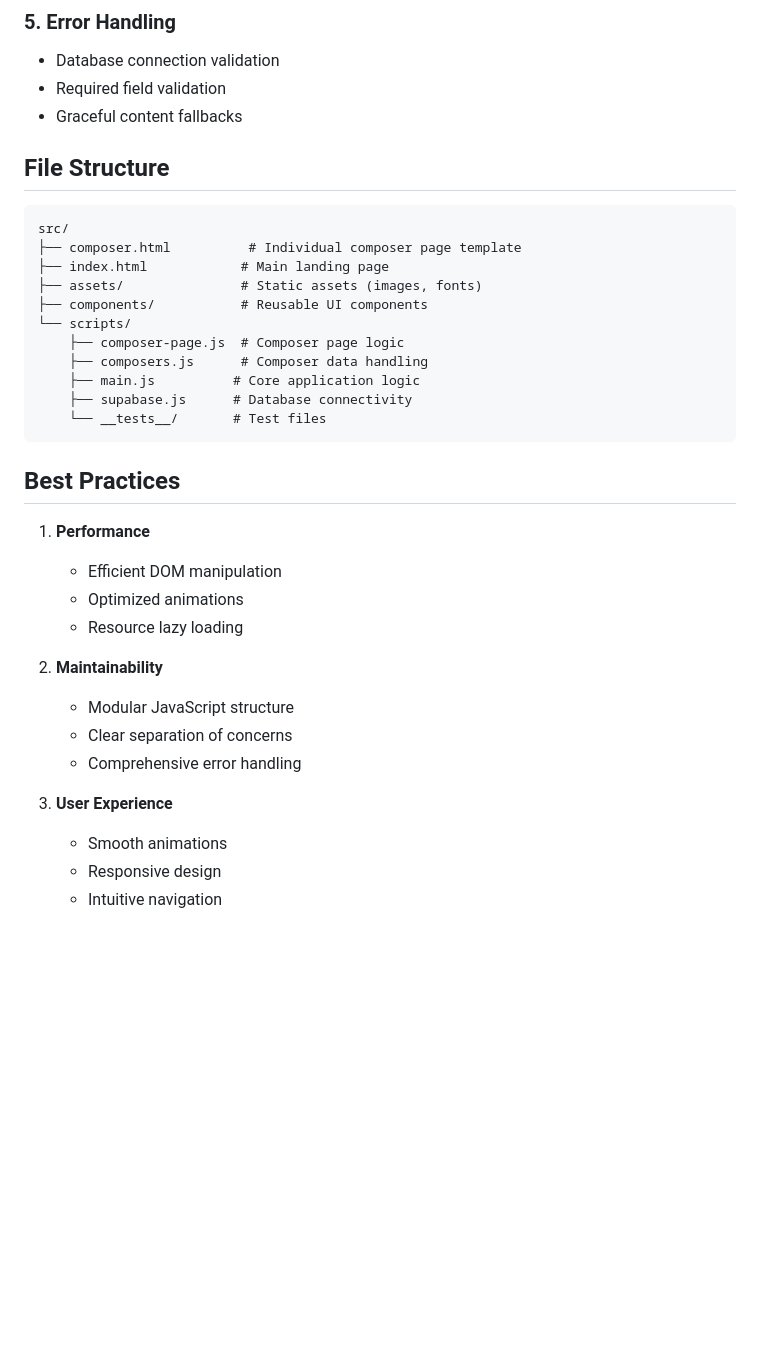
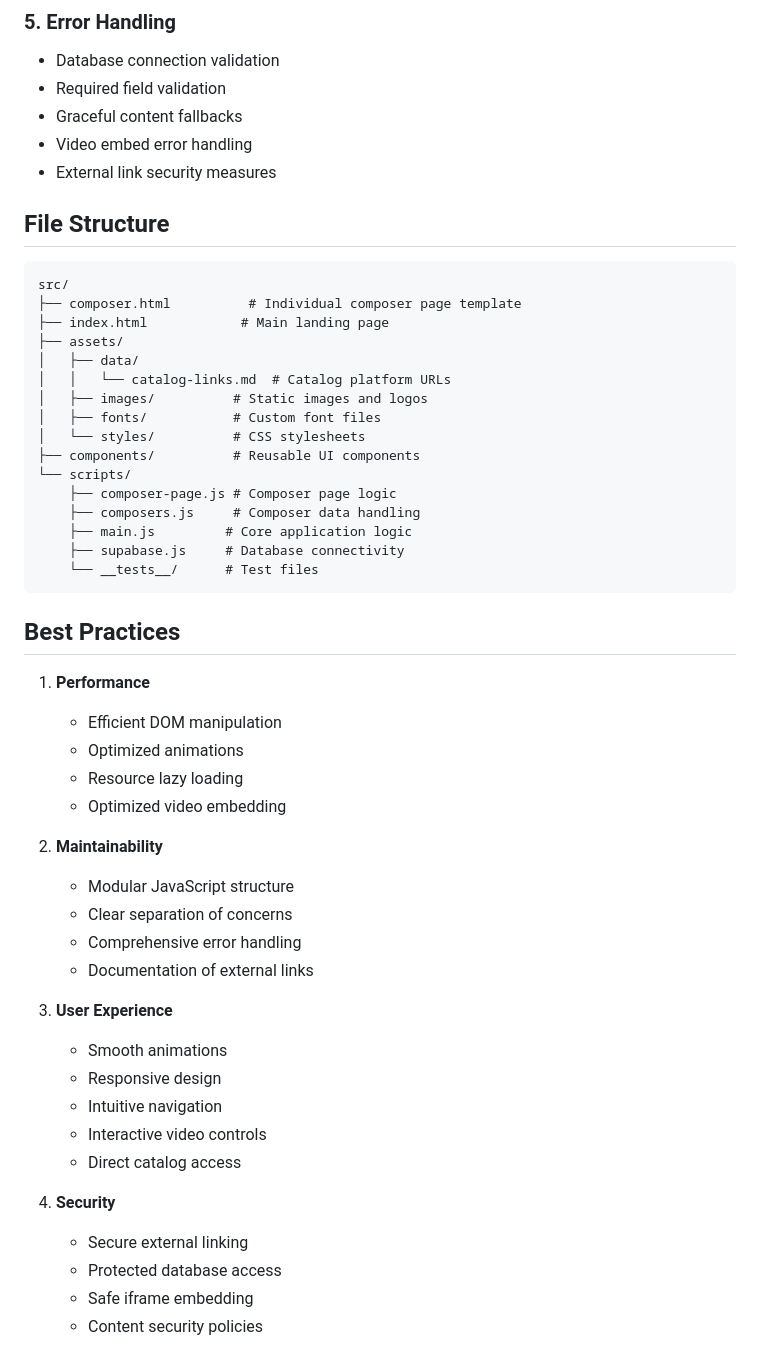
Before and after one commit to joeskinner353/sync_website-, a Markdown page: ARCHITECTURE.md, the part around one of its changes. Drawn GitHub-style; blank space fills up the shorter version.

````diff
--- a/ARCHITECTURE.md
+++ b/ARCHITECTURE.md
@@ -81,6 +107,8 @@ Uses Supabase with the following schema for composers:
 - Database connection validation
 - Required field validation
 - Graceful content fallbacks
+- Video embed error handling
+- External link security measures
 
 ## File Structure
 
@@ -88,14 +116,19 @@ Uses Supabase with the following schema for composers:
 src/
 ├── composer.html          # Individual composer page template
 ├── index.html            # Main landing page
-├── assets/               # Static assets (images, fonts)
-├── components/           # Reusable UI components
+├── assets/
+│   ├── data/
+│   │   └── catalog-links.md  # Catalog platform URLs
+│   ├── images/          # Static images and logos
+│   ├── fonts/           # Custom font files
+│   └── styles/          # CSS stylesheets
+├── components/          # Reusable UI components
 └── scripts/
-    ├── composer-page.js  # Composer page logic
-    ├── composers.js      # Composer data handling
-    ├── main.js          # Core application logic
-    ├── supabase.js      # Database connectivity
-    └── __tests__/       # Test files
+    ├── composer-page.js # Composer page logic
+    ├── composers.js     # Composer data handling
+    ├── main.js         # Core application logic
+    ├── supabase.js     # Database connectivity
+    └── __tests__/      # Test files
 ```
 
 ## Best Practices
@@ -104,13 +137,23 @@ src/
    - Efficient DOM manipulation
    - Optimized animations
    - Resource lazy loading
+   - Optimized video embedding
 
 2. **Maintainability**
    - Modular JavaScript structure
    - Clear separation of concerns
    - Comprehensive error handling
+   - Documentation of external links
 
 3. **User Experience**
    - Smooth animations
    - Responsive design
    - Intuitive navigation
+   - Interactive video controls
+   - Direct catalog access
+
+4. **Security**
+   - Secure external linking
+   - Protected database access
+   - Safe iframe embedding
+   - Content security policies
````
Also changed, not shown: other parts of ARCHITECTURE.md (+33 -7 lines).
